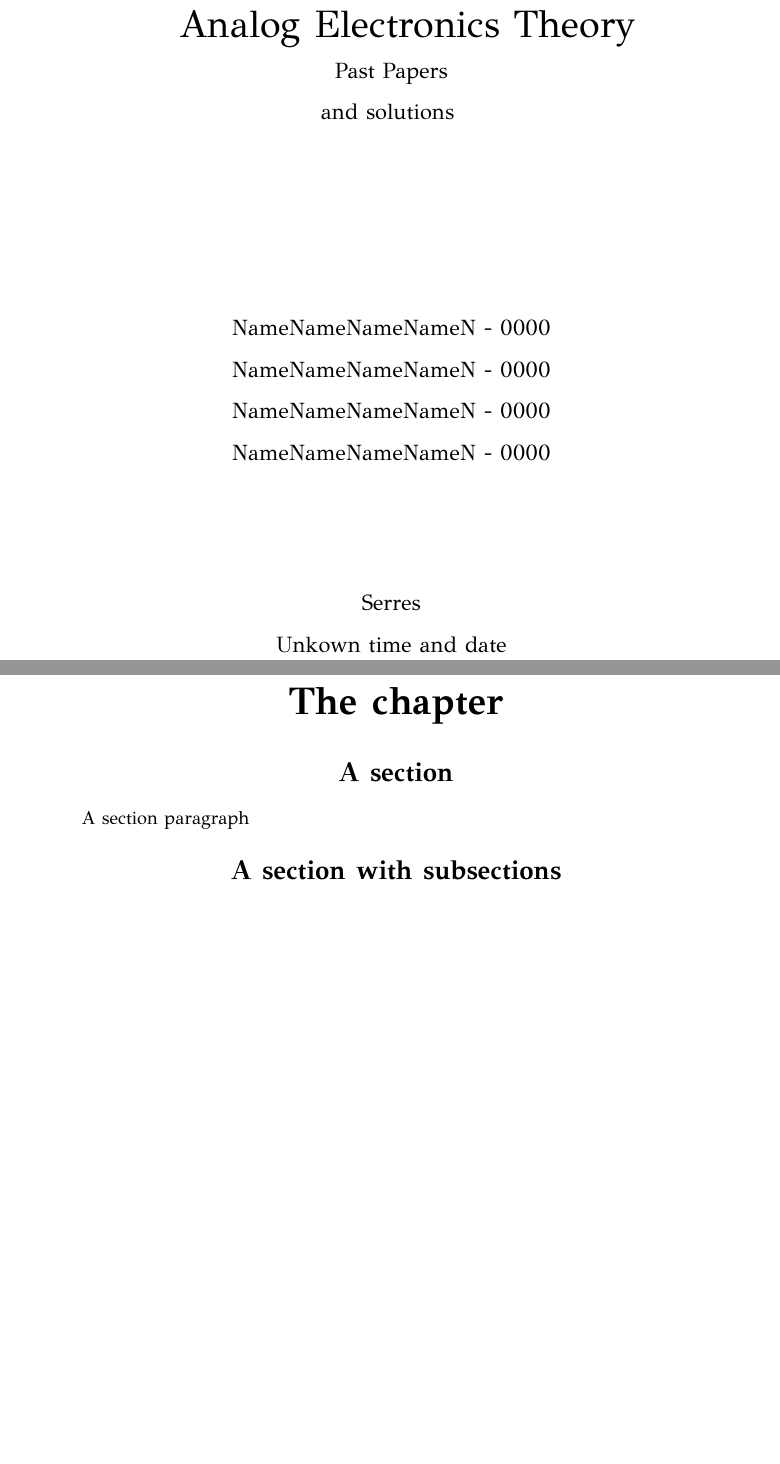
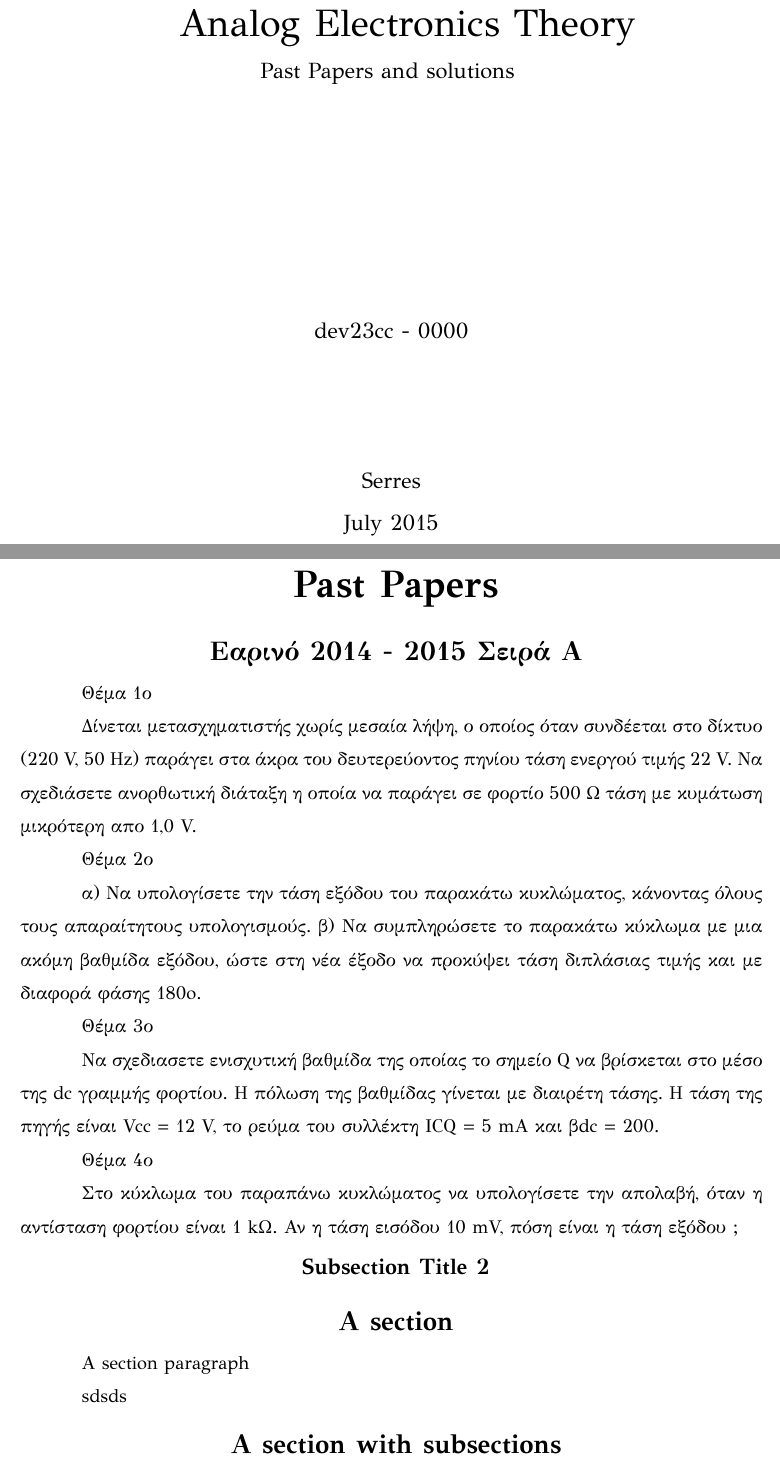
Before and after one commit to latex-projects/AnalogElectronicsProblems, a LaTeX book (document.tex): two parts of pages 1 and 2 of 4 before the commit and two parts of pages 1 and 2 of 5 after it, joined at a grey line, cut so that both start at the same text, the shorter picture padded with empty space. Compiled offline with XeLaTeX.

Commit message:
added summer semester 2014 - 2015 paper

```diff
--- a/document.tex
+++ b/document.tex
@@ -115,24 +115,18 @@ Department \\
 
-\vspace*{5cm}
+\vspace*{8cm}
 \Huge \,\,\, Analog Electronics Theory
 
 \large Past Papers
+ and solutions
+ \vspace*{5cm}
 
- and solutions
- \vspace*{4cm}
+dev23cc - 0000
 
-NameNameNameNameN - 0000
-
-NameNameNameNameN - 0000
-
-NameNameNameNameN - 0000
-
-NameNameNameNameN - 0000
 
  \vspace*{2.5cm}
  \nopagebreak
 Serres\\
-Unkown time and date
+July 2015
 
 \end{center}
 
@@ -159,15 +153,33 @@ Unkown time and date
 % \thefontsize\huge
 % \thefontsize\Huge
 
-\chapter*{The chapter}
-\addcontentsline{toc}{chapter}{The chapter}
+\chapter*{Past Papers}
+\addcontentsline{toc}{chapter}{Past Papers}
 
+\addcontentsline{toc}{section}{Εαρινό 2014 - 2015 Σειρά Α}
+\section*{Εαρινό 2014 - 2015 Σειρά Α}
+
+\indent Θέμα 1ο \par
+\indent Δίνεται μετασχηματιστής χωρίς μεσαία λήψη, ο οποίος όταν συνδέεται στο δίκτυο (220 V, 50 Hz) παράγει στα άκρα του δευτερεύοντος πηνίου τάση ενεργού τιμής 22 V. Να σχεδιάσετε ανορθωτική διάταξη η οποία να παράγει σε φορτίο 500 Ω τάση με κυμάτωση μικρότερη απο 1,0 V.
+
+\indent Θέμα 2ο \par
+α) Να υπολογίσετε την τάση εξόδου του παρακάτω κυκλώματος, κάνοντας όλους τους απαραίτητους υπολογισμούς.
+ β) Να συμπληρώσετε το παρακάτω κύκλωμα με μια ακόμη βαθμίδα εξόδου, ώστε στη νέα έξοδο να προκύψει τάση διπλάσιας τιμής και με διαφορά φάσης 180o.
+
+\indent Θέμα 3ο \par
+Να σχεδιασετε ενισχυτική βαθμίδα της οποίας το σημείο Q να βρίσκεται στο μέσο της dc γραμμής φορτίου. Η πόλωση της βαθμίδας γίνεται με διαιρέτη τάσης. Η τάση της πηγής είναι Vcc = 12 V, το ρεύμα του συλλέκτη ΙCQ = 5 mA και βdc = 200.
+
+\indent Θέμα 4ο \par
+Στο κύκλωμα του παραπάνω κυκλώματος να υπολογίσετε την απολαβή, όταν η αντίσταση φορτίου είναι 1 kΩ. Αν η τάση εισόδου 10 mV, πόση είναι η τάση εξόδου ;
+
+\addcontentsline{toc}{subsection}{Subsection Title 2}
+\subsection*{Subsection Title 2}
 
 \addcontentsline{toc}{section}{A section}
 \section*{A section}
 \indent A section paragraph
 
-
+sdsds
 \addcontentsline{toc}{section}{A section with subsections}
 \section*{A section with subsections}
 \subsection*{Subsection Title 1}
```
Also changed, not shown: document.tex (6 more changed lines).
